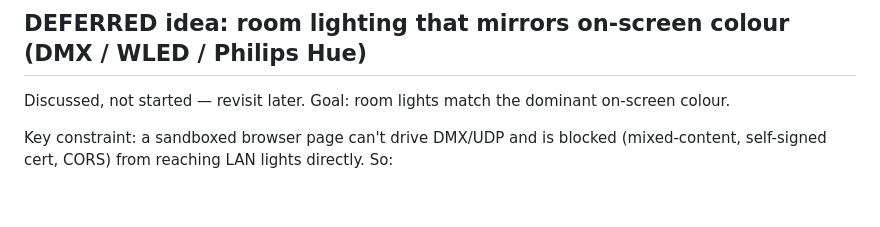
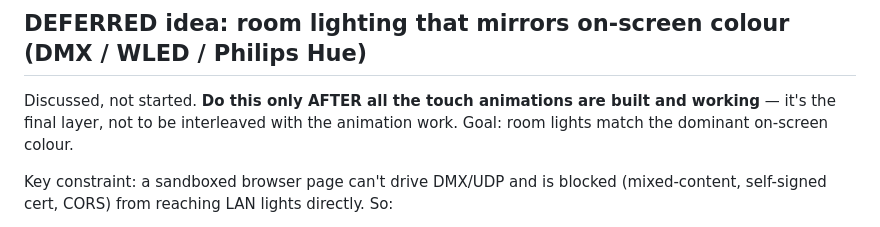
Before and after one commit to Magnatronic/touch, a Markdown page: NEXT_SESSION.md, the part around the change. Drawn GitHub-style; blank space fills up the shorter version.

Commit message:
Push lighting bridge to after all animations are built
Co-Authored-By: Claude Opus 4.8 <noreply@anthropic.com>

```diff
--- a/NEXT_SESSION.md
+++ b/NEXT_SESSION.md
@@ -67,7 +67,9 @@ there. Do it in `template.html`, keep backward-compatible (fluid has only slider
 gravity_sand · kaleidoscope · sound_visualiser · bubble_wrap · lightning · shatter.
 
 ## DEFERRED idea: room lighting that mirrors on-screen colour (DMX / WLED / Philips Hue)
-Discussed, not started — revisit later. Goal: room lights match the dominant on-screen colour.
+Discussed, not started. **Do this only AFTER all the touch animations are built and working** —
+it's the final layer, not to be interleaved with the animation work. Goal: room lights match the
+dominant on-screen colour.
 
 Key constraint: a sandboxed browser page can't drive DMX/UDP and is blocked (mixed-content,
 self-signed cert, CORS) from reaching LAN lights directly. So:
```
